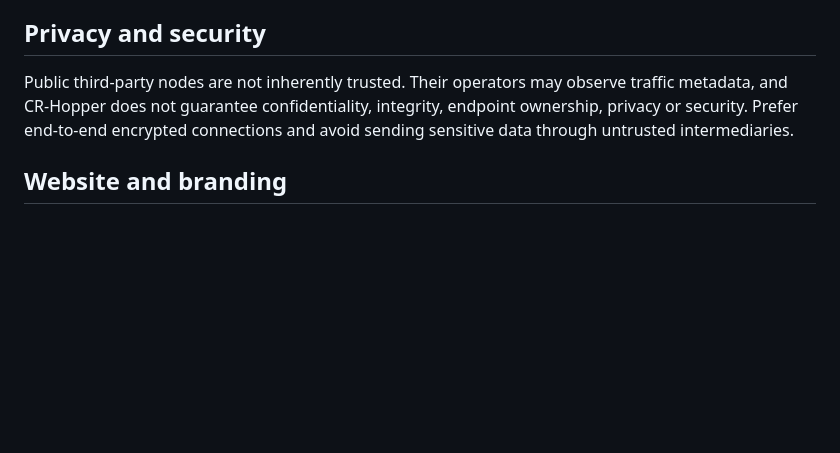
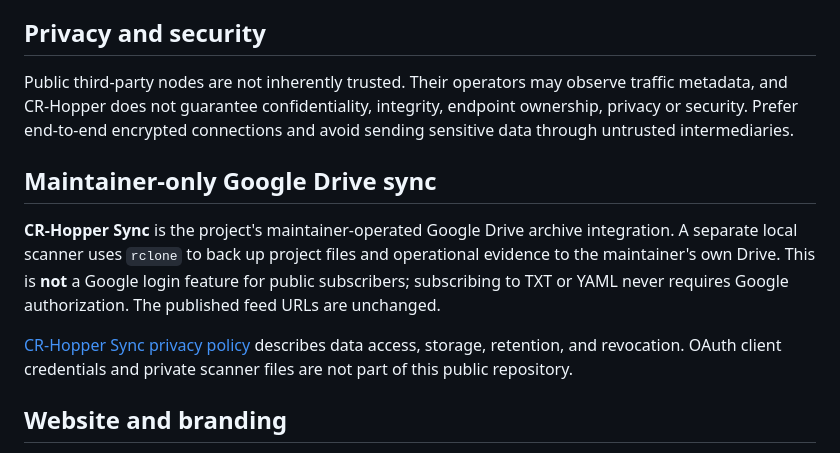
Before and after one commit to Agumuzi/crhopper, a Markdown page: README.md, the part around the change. Rendered like a GitHub page; blank space fills up the shorter version.

Commit message:
docs: clarify maintainer-only Google Drive access in README.md

```diff
--- a/README.md
+++ b/README.md
@@ -75,6 +75,12 @@ The repository **does not create, host or operate proxy servers**. All upstream
 
 Public third-party nodes are not inherently trusted. Their operators may observe traffic metadata, and CR-Hopper does not guarantee confidentiality, integrity, endpoint ownership, privacy or security. Prefer end-to-end encrypted connections and avoid sending sensitive data through untrusted intermediaries.
 
+## Maintainer-only Google Drive sync
+
+**CR-Hopper Sync** is the project's maintainer-operated Google Drive archive integration. A separate local scanner uses `rclone` to back up project files and operational evidence to the maintainer's own Drive. This is **not** a Google login feature for public subscribers; subscribing to TXT or YAML never requires Google authorization. The published feed URLs are unchanged.
+
+[CR-Hopper Sync privacy policy](https://agumuzi.github.io/crhopper/privacy.html) describes data access, storage, retention, and revocation. OAuth client credentials and private scanner files are not part of this public repository.
+
 ## Website and branding
 
 The [CR-Hopper website](https://agumuzi.github.io/crhopper/) is a static, four-language project guide with copyable feed URLs. It lives in [docs/](./docs/), separate from the subscription files and publication workflow. The repository remains named **crhopper** to preserve existing remote URLs; the public-facing project name is **CR-Hopper**.
```
